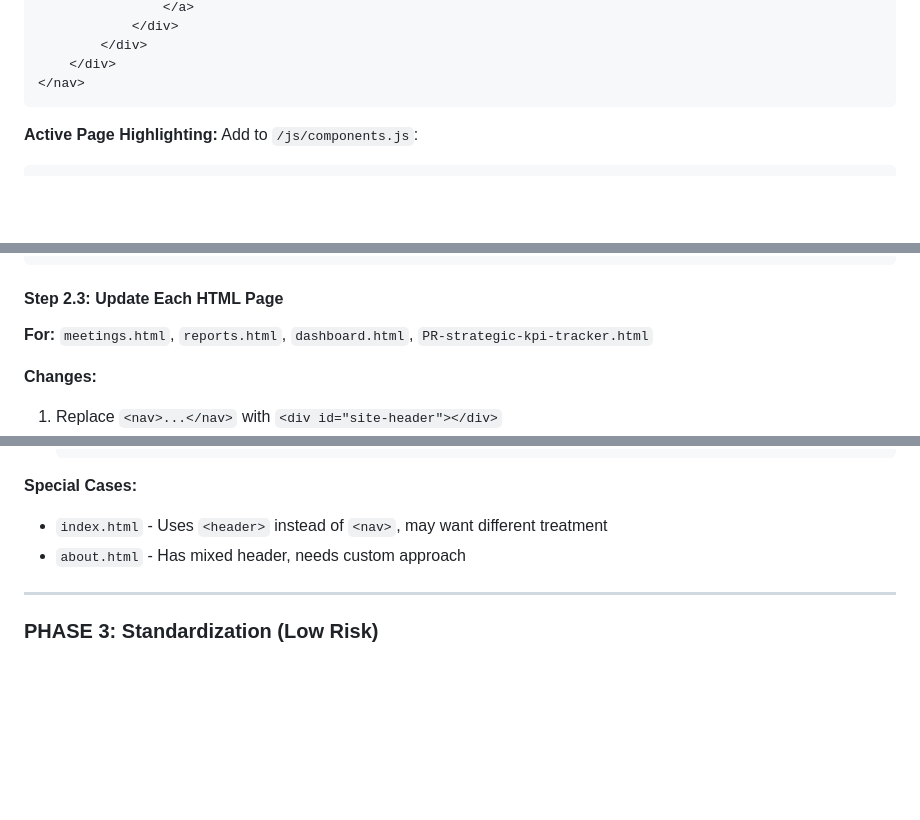
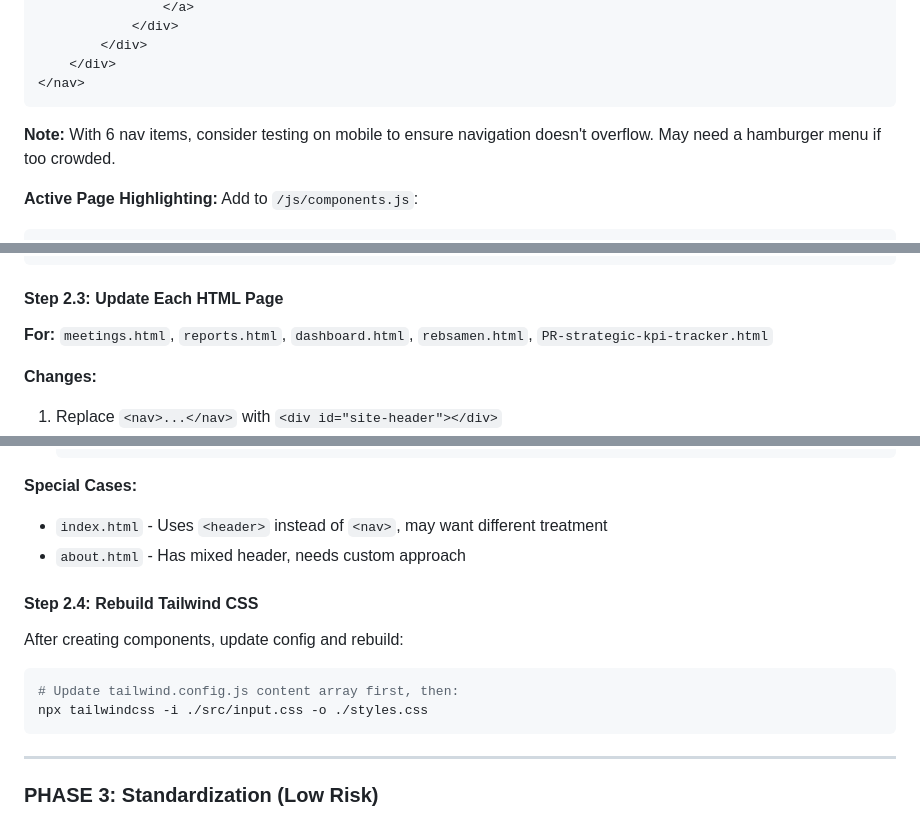
Before and after one commit to lrparks/parks-dashboard, a Markdown page: REFACTORING-PLAN.md, 3 parts joined by grey strips. GitHub-like rendering; blank space fills up the shorter version.

````diff
--- a/REFACTORING-PLAN.md
+++ b/REFACTORING-PLAN.md
@@ -171,6 +203,8 @@ document.addEventListener('DOMContentLoaded', () => {
     </div>
 </nav>
 ```
+
+**Note:** With 6 nav items, consider testing on mobile to ensure navigation doesn't overflow. May need a hamburger menu if too crowded.
 
 **Active Page Highlighting:**
 Add to `/js/components.js`:
@@ -193,7 +227,7 @@ document.addEventListener('DOMContentLoaded', async () => {
 ```
 
 #### Step 2.3: Update Each HTML Page
-**For:** `meetings.html`, `reports.html`, `dashboard.html`, `PR-strategic-kpi-tracker.html`
+**For:** `meetings.html`, `reports.html`, `dashboard.html`, `rebsamen.html`, `PR-strategic-kpi-tracker.html`
 
 **Changes:**
 1. Replace `<nav>...</nav>` with `<div id="site-header"></div>`
@@ -213,6 +247,13 @@ document.addEventListener('DOMContentLoaded', async () => {
 - `index.html` - Uses `<header>` instead of `<nav>`, may want different treatment
 - `about.html` - Has mixed header, needs custom approach
 
+#### Step 2.4: Rebuild Tailwind CSS
+After creating components, update config and rebuild:
+```bash
+# Update tailwind.config.js content array first, then:
+npx tailwindcss -i ./src/input.css -o ./styles.css
+```
+
 ---
 
 ### **PHASE 3: Standardization (Low Risk)**
````
Also changed, not shown: other parts of REFACTORING-PLAN.md (+70 -22 lines).
